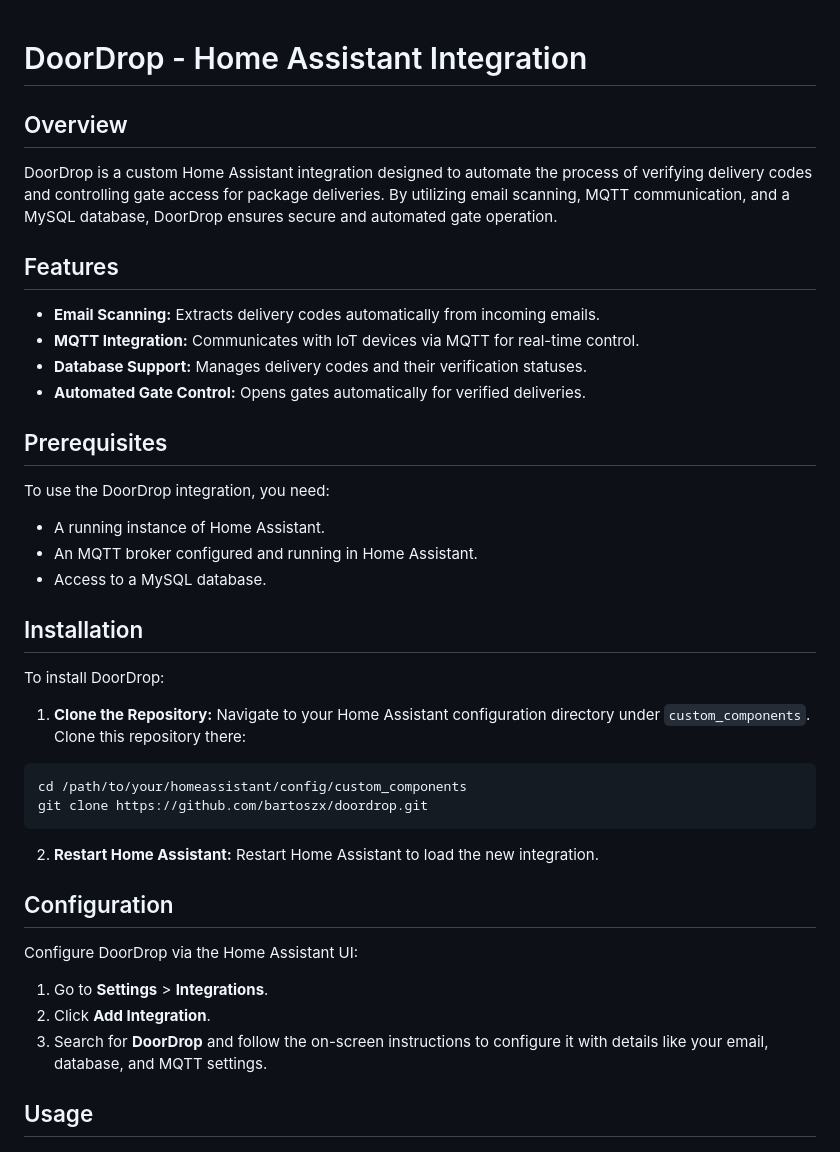
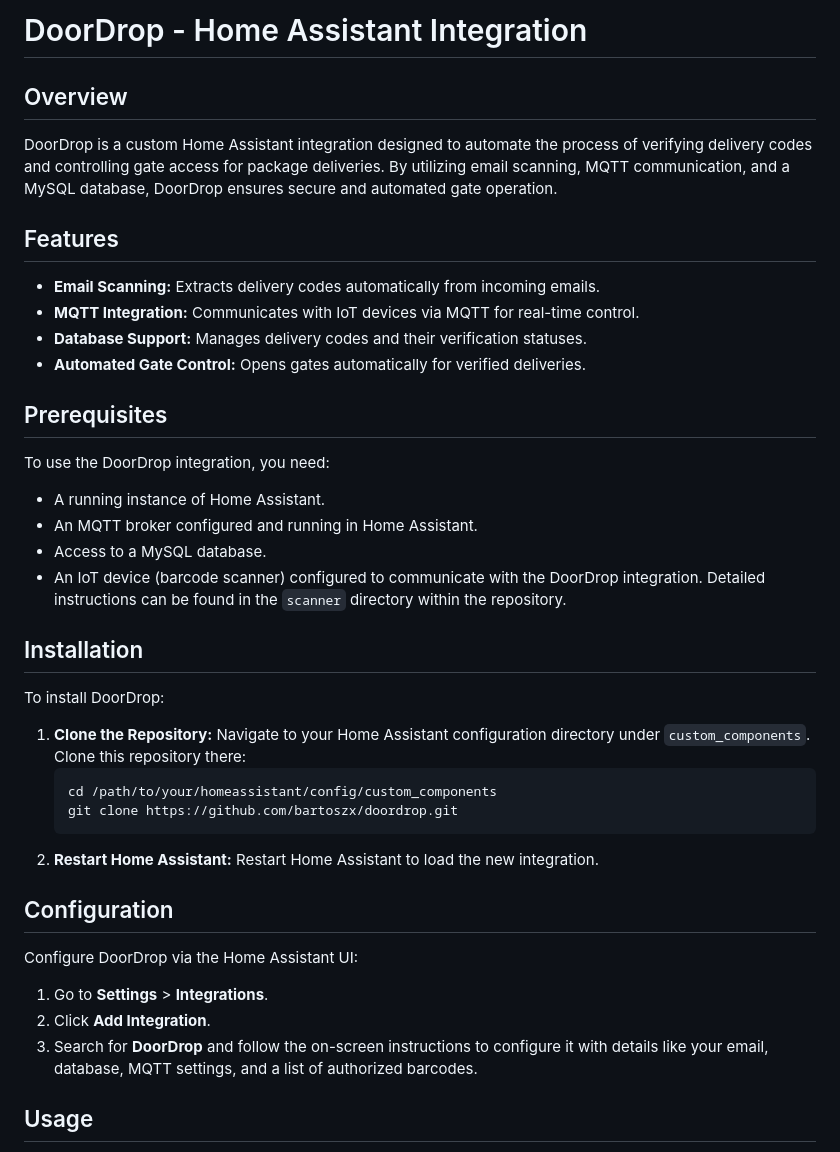
Before and after one commit to bartoszx/doordrop, a Markdown page: README.md, the part around one of its changes. Drawn GitHub-style.

````diff
--- a/README.md
+++ b/README.md
@@ -1,14 +1,14 @@
+# DoorDrop - Home Assistant Integration
 
-# DoorDrop - Home Assistant Integration
 ## Overview
 DoorDrop is a custom Home Assistant integration designed to automate the process of verifying delivery codes and controlling gate access for package deliveries. By utilizing email scanning, MQTT communication, and a MySQL database, DoorDrop ensures secure and automated gate operation.
 
 ## Features
 
--  **Email Scanning:** Extracts delivery codes automatically from incoming emails.
--  **MQTT Integration:** Communicates with IoT devices via MQTT for real-time control.
--  **Database Support:** Manages delivery codes and their verification statuses.
--  **Automated Gate Control:** Opens gates automatically for verified deliveries.
+- **Email Scanning:** Extracts delivery codes automatically from incoming emails.
+- **MQTT Integration:** Communicates with IoT devices via MQTT for real-time control.
+- **Database Support:** Manages delivery codes and their verification statuses.
+- **Automated Gate Control:** Opens gates automatically for verified deliveries.
 
 ## Prerequisites
 To use the DoorDrop integration, you need:
@@ -16,27 +16,27 @@ To use the DoorDrop integration, you need:
 - A running instance of Home Assistant.
 - An MQTT broker configured and running in Home Assistant.
 - Access to a MySQL database.
+- An IoT device (barcode scanner) configured to communicate with the DoorDrop integration. Detailed instructions can be found in the `scanner` directory within the repository.
 
 ## Installation
 
 To install DoorDrop:
 
-1.  **Clone the Repository:**
-Navigate to your Home Assistant configuration directory under `custom_components`. Clone this repository there:
-```bash
-cd /path/to/your/homeassistant/config/custom_components
-git clone https://github.com/bartoszx/doordrop.git
-```
-2. **Restart Home Assistant:**
-Restart Home Assistant to load the new integration.
+1. **Clone the Repository:** Navigate to your Home Assistant configuration directory under `custom_components`. Clone this repository there:
+    ```bash
+    cd /path/to/your/homeassistant/config/custom_components
+    git clone https://github.com/bartoszx/doordrop.git
+    ```
+2. **Restart Home Assistant:** Restart Home Assistant to load the new integration.
 
 ## Configuration
 
 Configure DoorDrop via the Home Assistant UI:
 
-1.  Go to **Settings** > **Integrations**.
-2.  Click **Add Integration**.
-3.  Search for **DoorDrop** and follow the on-screen instructions to configure it with details like your email, database, and MQTT settings.
+1. Go to **Settings** > **Integrations**.
+2. Click **Add Integration**.
+3. Search for **DoorDrop** and follow the on-screen instructions to configure it with details like your email, database, MQTT settings, and a list of authorized barcodes.
+
 ## Usage
 
 Once DoorDrop is set up, it will start monitoring specified email addresses for delivery codes, verify them against your database, and use MQTT commands to control gates or other devices when deliveries are verified.
````
Also changed, not shown: other parts of README.md (+33 -33 lines).
